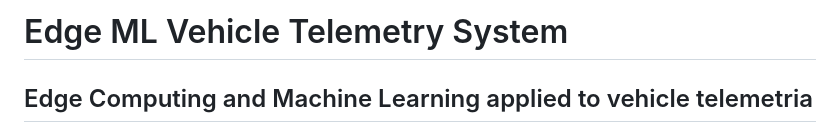
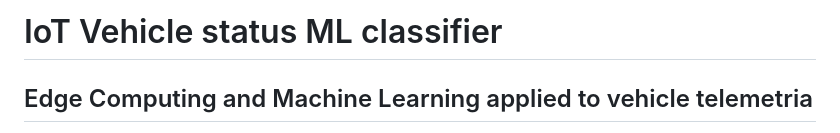
Before and after one commit to Hugo31810/vehicle-status-ml-classifier, a Markdown page: README.md, the part around the change. GitHub-like rendering.

```diff
--- a/README.md
+++ b/README.md
@@ -1,6 +1,6 @@
 
 
-# Edge ML Vehicle Telemetry System
+# IoT Vehicle status ML classifier
 
 ## Edge Computing and Machine Learning applied to vehicle telemetria
 
```
